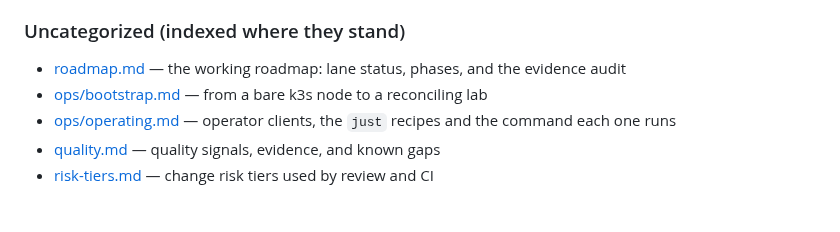
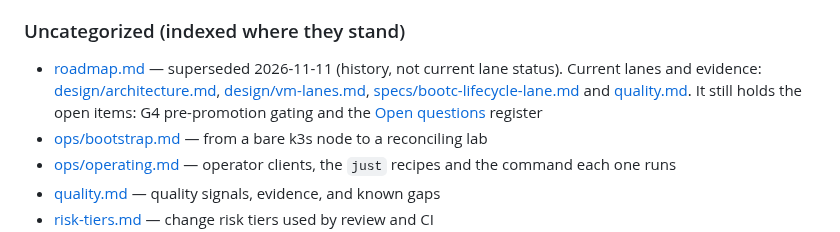
Before and after one commit to frostyard/lab, a Markdown page: docs/README.md, the part around the change. Rendered like a GitHub page; blank space fills up the shorter version.

Commit message:
docs: index roadmap.md as superseded history (#236)

```diff
--- a/docs/README.md
+++ b/docs/README.md
@@ -66,8 +66,13 @@ the roadmap or an ADR; git keeps them. -->
 
 ### Uncategorized (indexed where they stand)
 
-- [roadmap.md](roadmap.md) — the working roadmap: lane status, phases, and
-  the evidence audit
+- [roadmap.md](roadmap.md) — superseded 2026-11-11 (history, not current
+  lane status). Current lanes and evidence:
+  [design/architecture.md](design/architecture.md),
+  [design/vm-lanes.md](design/vm-lanes.md),
+  [specs/bootc-lifecycle-lane.md](specs/bootc-lifecycle-lane.md) and
+  [quality.md](quality.md). It still holds the open items: G4 pre-promotion
+  gating and the [Open questions](roadmap.md#open-questions) register
 - [ops/bootstrap.md](ops/bootstrap.md) — from a bare k3s node to a
   reconciling lab
 - [ops/operating.md](ops/operating.md) — operator clients, the `just` recipes
```
Also changed, not shown: README.md (+3 -2 lines), docs/review-rubric.md (+1 -1 lines).
